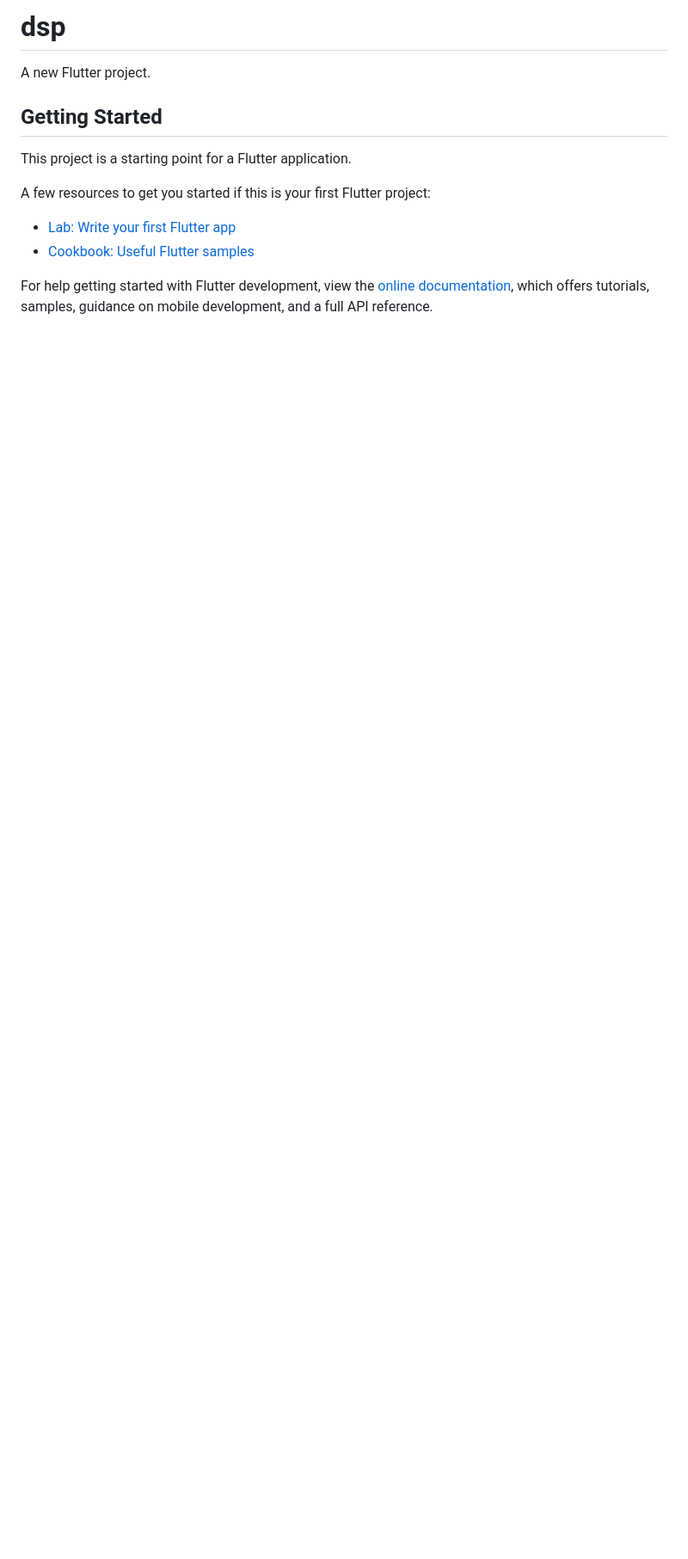
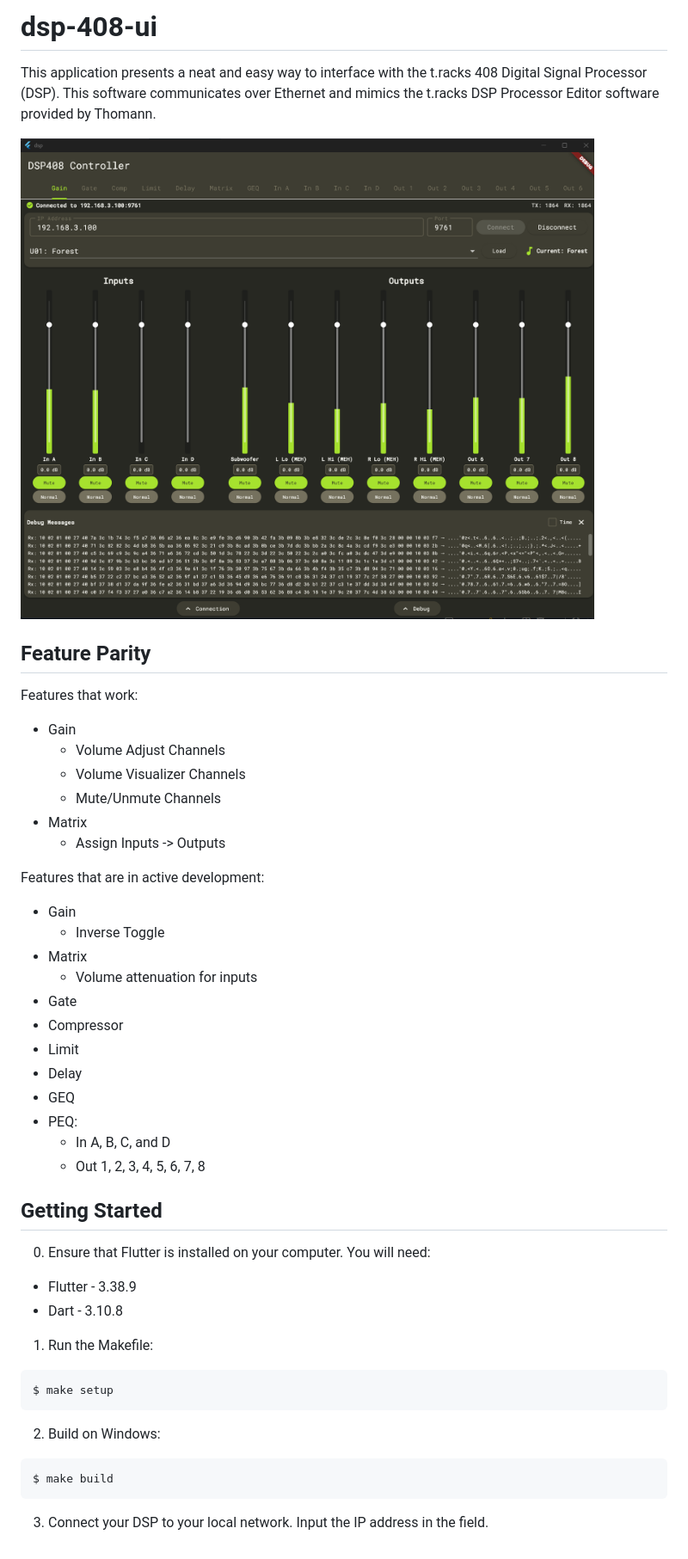
Before and after one commit to Alan-Dgs/T.Racks-DSP-XXX, a Markdown page: README.md, the part around the change. Shown at 86% size. Drawn GitHub-style; pictures changed too: image.png (added); blank space fills up the shorter version.

````diff
--- a/README.md
+++ b/README.md
@@ -1,16 +1,47 @@
-# dsp
+# dsp-408-ui
 
-A new Flutter project.
+This application presents a neat and easy way to interface with the t.racks 408 Digital Signal Processor (DSP). This software communicates over Ethernet and mimics the t.racks DSP Processor Editor software provided by Thomann.
+
+![dsp-408-ui image](image.png)
+
+## Feature Parity
+
+Features that work:
+- Gain
+    - Volume Adjust Channels
+    - Volume Visualizer Channels
+    - Mute/Unmute Channels
+- Matrix
+    - Assign Inputs -> Outputs
+
+Features that are in active development:
+- Gain
+    - Inverse Toggle
+- Matrix
+    - Volume attenuation for inputs
+- Gate
+- Compressor
+- Limit
+- Delay
+- GEQ
+- PEQ:
+    - In A, B, C, and D
+    - Out 1, 2, 3, 4, 5, 6, 7, 8
 
 ## Getting Started
 
-This project is a starting point for a Flutter application.
+0. Ensure that Flutter is installed on your computer. You will need:
+- Flutter - 3.38.9
+- Dart - 3.10.8
 
-A few resources to get you started if this is your first Flutter project:
+1. Run the Makefile:
+```
+$ make setup
+```
 
-- [Lab: Write your first Flutter app](https://docs.flutter.dev/get-started/codelab)
-- [Cookbook: Useful Flutter samples](https://docs.flutter.dev/cookbook)
+2. Build on Windows:
+```
+$ make build
+```
 
-For help getting started with Flutter development, view the
-[online documentation](https://docs.flutter.dev/), which offers tutorials,
-samples, guidance on mobile development, and a full API reference.
+3. Connect your DSP to your local network. Input the IP address in the field.
````
Also changed, not shown: 1 other file.
